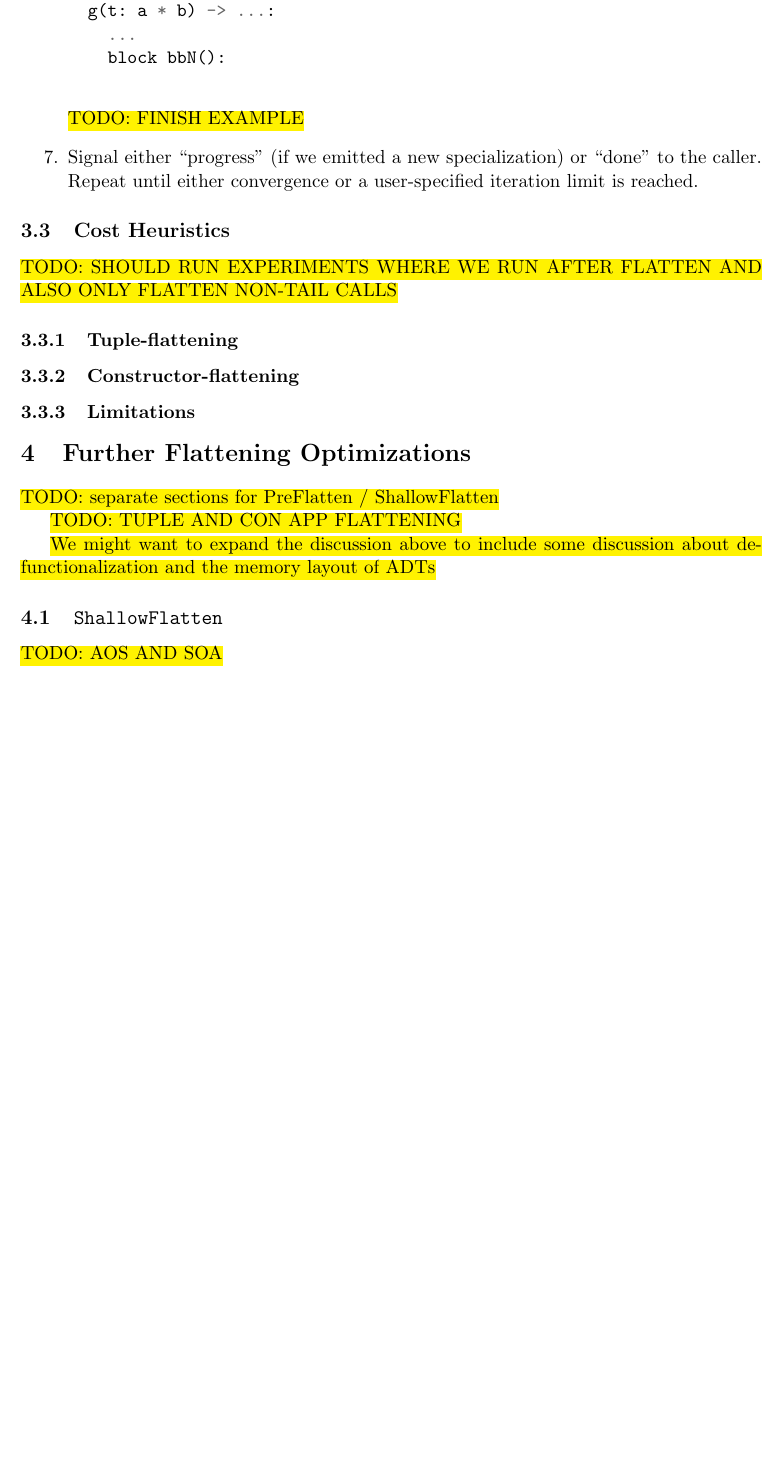
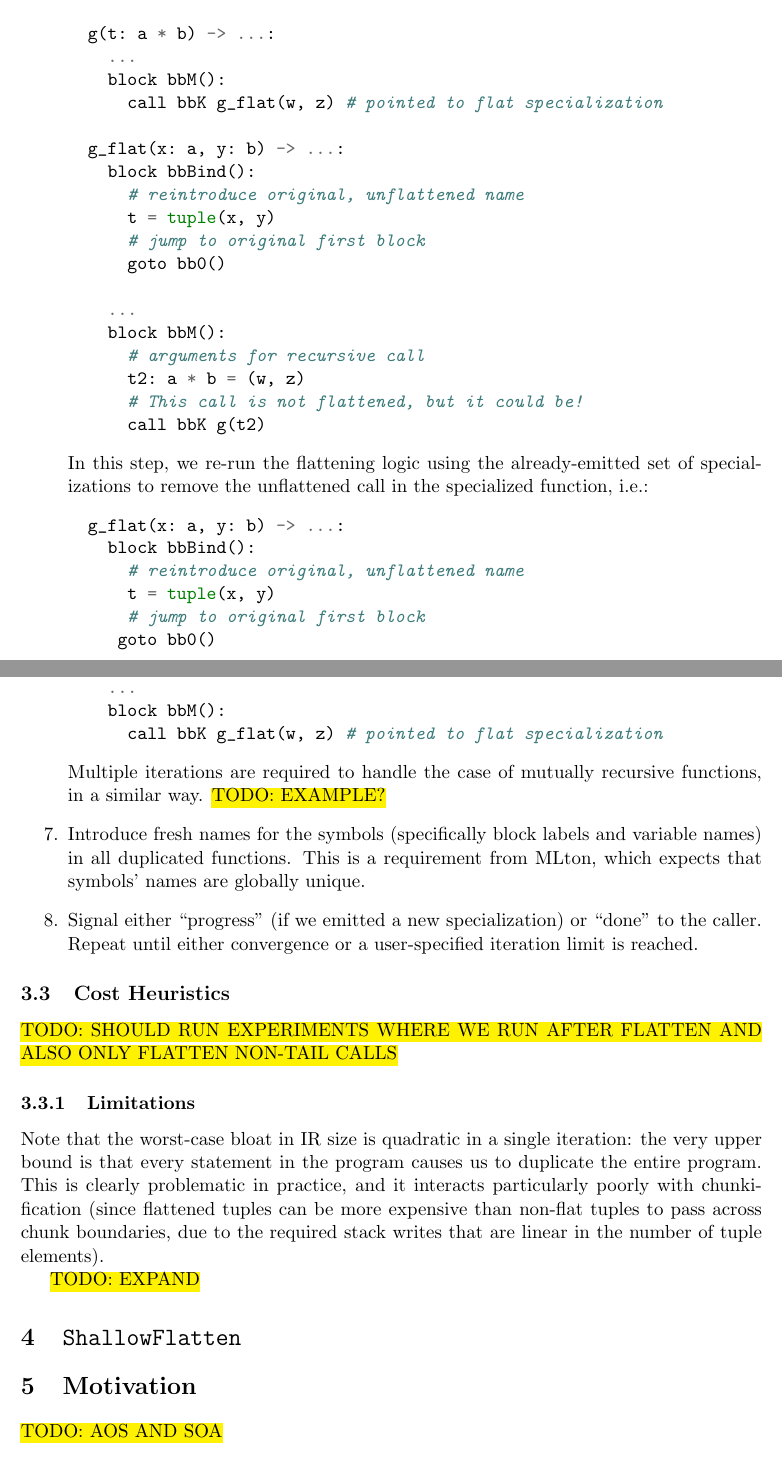
Before and after one commit to pscollins/mpl-opt-writeup, a LaTeX document (latex/solution.tex): part of page 27 of 29 before the commit and two parts of pages 27 and 28 of 30 after it, the two joined at a grey line, cut so that both start at the same text, the shorter picture padded with empty space. Compiled offline with pdfLaTeX.

Commit message:
finish preflatten

```diff
--- a/latex/solution.tex
+++ b/latex/solution.tex
@@ -1477,10 +1477,3 @@ becomes:
   process above on all newly-emitted functions until either convergence or a
   user-specified iteration limit is reached. This fixes an issue with (mutually)
   recursive functions, where a collection of $n$ mutually recursive calls
-  require $n$ iterations to remove unnecessary pack/unpack operations, e.g. for:
-\begin{minted}{python}
-  # flat call to `g` elsewhere
-  t0 = (x, y)
-  call bbN g(t0)
-
-  # g definition
@@ -1487,7 +1489,6 @@ becomes:
   g(t: a * b) -> ...:
     ...
-    block bbN():
-
-\end{minted}
-
-\hl{TODO: FINISH EXAMPLE}
+    block bbM():
+      # arguments for recursive call
+      t2: a * b = (w, z)
+      call bbK g(t2)
@@ -1494,3 +1499,49 @@ becomes:
+\begin{minted}{python}
+  f(...) -> ...:
+    ...
+    # flat call to `g`
+    t0 = (x, y)
+    call bbN g_flat(x, y)  # pointed to flat specialization
+
+  g(t: a * b) -> ...:
+    ...
+    block bbM():
+      call bbK g_flat(w, z) # pointed to flat specialization
+
+  g_flat(x: a, y: b) -> ...:
+    block bbBind():
+      # reintroduce original, unflattened name
+      t = tuple(x, y)
+      # jump to original first block
+      goto bb0()
+
+    ...
+    block bbM():
+      # arguments for recursive call
+      t2: a * b = (w, z)
+      # This call is not flattened, but it could be!
+      call bbK g(t2)
+\end{minted}
+In this step, we re-run the flattening logic using the already-emitted set of
+specializations to remove the unflattened call in the specialized function, i.e.:
+\begin{minted}{python}
+  g_flat(x: a, y: b) -> ...:
+    block bbBind():
+      # reintroduce original, unflattened name
+      t = tuple(x, y)
+      # jump to original first block
+     goto bb0()
+
+    ...
+    block bbM():
+      call bbK g_flat(w, z) # pointed to flat specialization
+\end{minted}
+Multiple iterations are required to handle the case of mutually recursive
+functions, in a similar way. \hl{TODO: EXAMPLE?}
+
+\item Introduce fresh names for the symbols (specifically block labels and
+  variable names) in all duplicated functions. This is a requirement from MLton,
+  which expects that symbols' names are globally unique.
 
 \item Signal either ``progress'' (if we emitted a new specialization) or
   ``done'' to the caller. Repeat until either convergence or a user-specified
@@ -1502,22 +1553,22 @@ becomes:
 \hl{TODO: SHOULD RUN EXPERIMENTS WHERE WE RUN AFTER FLATTEN AND ALSO ONLY
   FLATTEN NON-TAIL CALLS}
 
-\subsubsection{Tuple-flattening}
-
-\subsubsection{Constructor-flattening}
+%% \subsubsection{Tuple-flattening}
+
+%% \subsubsection{Constructor-flattening}
 
 \subsubsection{Limitations}
-
-\section{Further Flattening Optimizations}
-\hl{TODO: separate sections for PreFlatten / ShallowFlatten}
-
-
-\hl{TODO: TUPLE AND CON APP FLATTENING}
-
-\hl{We might want to expand the discussion above to include some discussion
-  about defunctionalization and the memory layout of ADTs}
-
-\subsection{\texttt{ShallowFlatten}}
+Note that the worst-case bloat in IR size is quadratic in a single iteration:
+the very upper bound is that every statement in the program causes us to
+duplicate the entire program. This is clearly problematic in practice, and it
+interacts particularly poorly with chunkification (since flattened tuples can be
+more expensive than non-flat tuples to pass across chunk boundaries, due to the
+required stack writes that are linear in the number of tuple elements).
+
+\hl{TODO: EXPAND}
+
+\section{\texttt{ShallowFlatten}}
+\section{Motivation}
 
 \hl{TODO: AOS AND SOA}
 
```
Also changed, not shown: latex/solution.tex (13 more changed lines).
